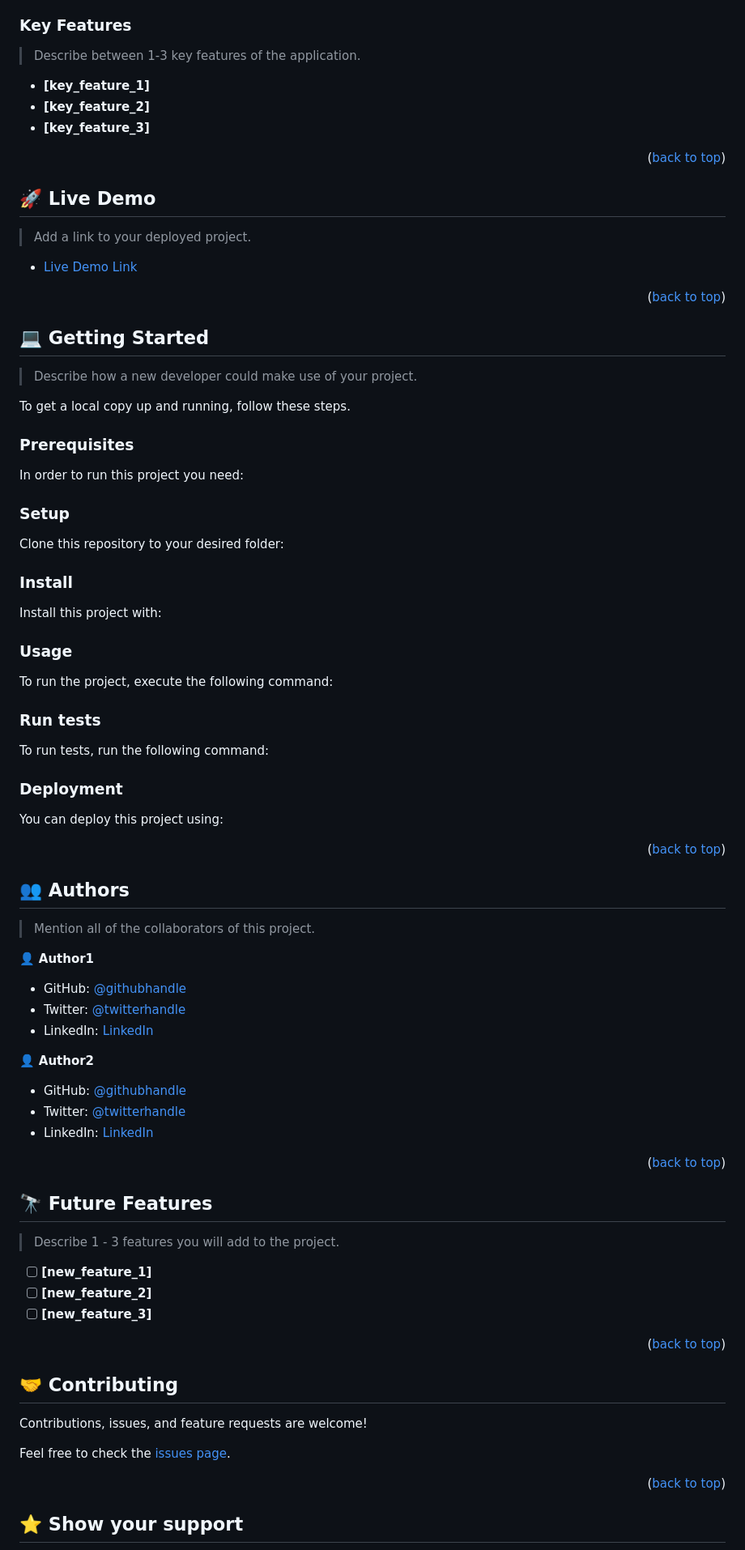
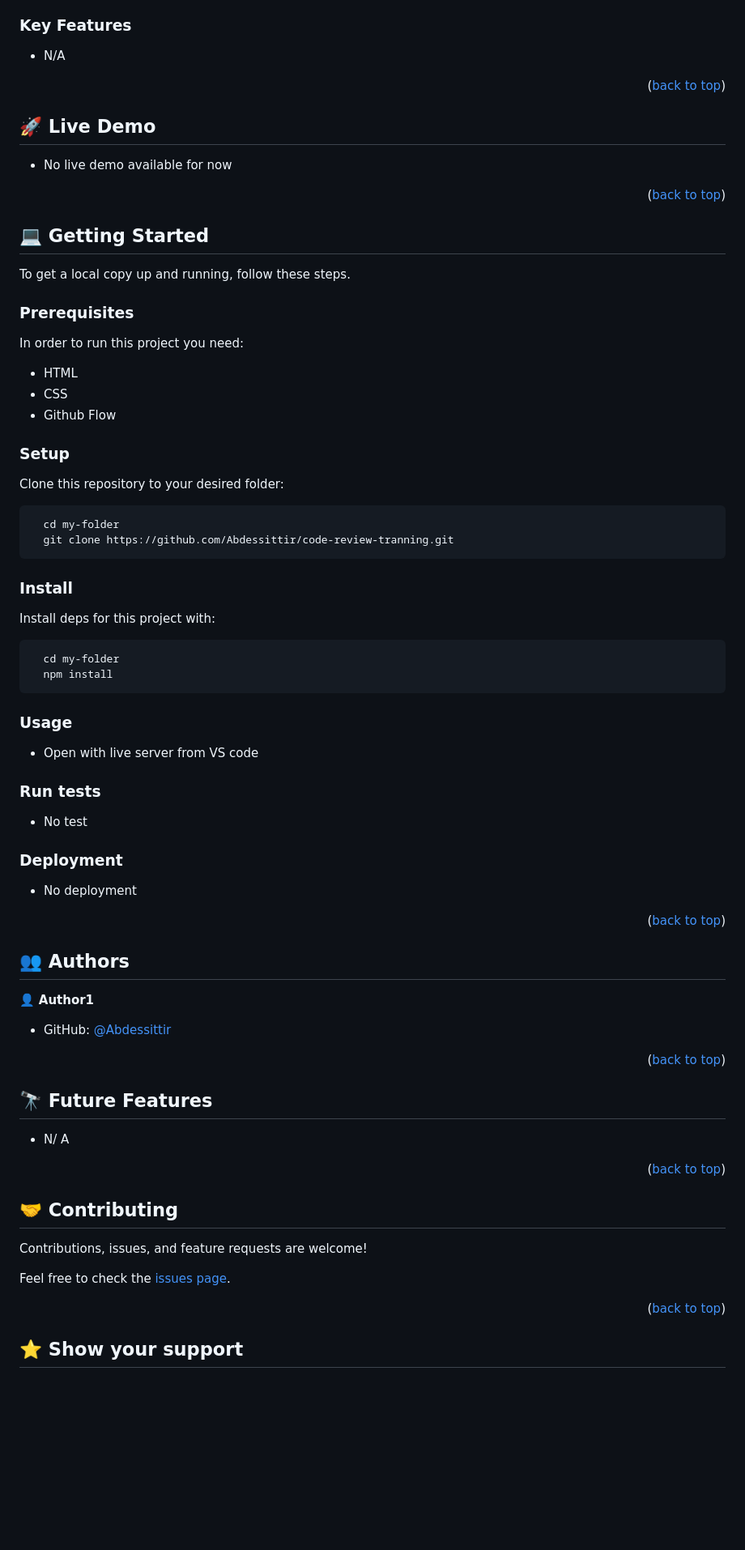
Before and after one commit to AHP15/code-review-tranning, a Markdown page: README.md, the part around one of its changes. Shown at 81% size. GitHub-like rendering; blank space fills up the shorter version.

Commit message:
Setup readme file

````diff
--- a/README.md
+++ b/README.md
@@ -97,11 +81,7 @@ After you're finished please remove all the comments and instructions!
 
 ### Key Features <a name="key-features"></a>
 
-> Describe between 1-3 key features of the application.
-
-- **[key_feature_1]**
-- **[key_feature_2]**
-- **[key_feature_3]**
+- N/A
 
 <p align="right">(<a href="#readme-top">back to top</a>)</p>
 
@@ -109,17 +89,13 @@ After you're finished please remove all the comments and instructions!
 
 ## 🚀 Live Demo <a name="live-demo"></a>
 
-> Add a link to your deployed project.
-
-- [Live Demo Link](https://yourdeployedapplicationlink.com)
+- No live demo available for now
 
 <p align="right">(<a href="#readme-top">back to top</a>)</p>
 
 <!-- GETTING STARTED -->
 
 ## 💻 Getting Started <a name="getting-started"></a>
-
-> Describe how a new developer could make use of your project.
 
 To get a local copy up and running, follow these steps.
 
@@ -134,68 +110,40 @@ Example command:
  gem install rails
 ```
  -->
+* HTML
+* CSS
+* Github Flow
 
 ### Setup
 
 Clone this repository to your desired folder:
 
-<!--
-Example commands:
 
 ```sh
   cd my-folder
-  git clone git@github.com:myaccount/my-project.git
+  git clone https://github.com/Abdessittir/code-review-tranning.git
 ```
---->
 
 ### Install
 
-Install this project with:
-
-<!--
-Example command:
+Install deps for this project with:
 
 ```sh
-  cd my-project
-  gem install
+  cd my-folder
+  npm install
 ```
---->
 
 ### Usage
 
-To run the project, execute the following command:
-
-<!--
-Example command:
-
-```sh
-  rails server
-```
---->
+* Open with live server from VS code
 
 ### Run tests
 
-To run tests, run the following command:
-
-<!--
-Example command:
-
-```sh
-  bin/rails test test/models/article_test.rb
-```
---->
+- No test
 
 ### Deployment
 
-You can deploy this project using:
-
-<!--
-Example:
-
-```sh
-
-```
- -->
+- No deployment
 
 <p align="right">(<a href="#readme-top">back to top</a>)</p>
 
@@ -203,19 +151,10 @@ Example:
 
 ## 👥 Authors <a name="authors"></a>
 
-> Mention all of the collaborators of this project.
-
 👤 **Author1**
 
-- GitHub: [@githubhandle](https://github.com/githubhandle)
-- Twitter: [@twitterhandle](https://twitter.com/twitterhandle)
-- LinkedIn: [LinkedIn](https://linkedin.com/in/linkedinhandle)
+- GitHub: [@Abdessittir](https://github.com/Abdessittir)
 
-👤 **Author2**
-
-- GitHub: [@githubhandle](https://github.com/githubhandle)
-- Twitter: [@twitterhandle](https://twitter.com/twitterhandle)
-- LinkedIn: [LinkedIn](https://linkedin.com/in/linkedinhandle)
 
 <p align="right">(<a href="#readme-top">back to top</a>)</p>
 
@@ -223,11 +162,7 @@ Example:
 
 ## 🔭 Future Features <a name="future-features"></a>
 
-> Describe 1 - 3 features you will add to the project.
-
-- [ ] **[new_feature_1]**
-- [ ] **[new_feature_2]**
-- [ ] **[new_feature_3]**
+- N/ A
 
 <p align="right">(<a href="#readme-top">back to top</a>)</p>
 
````
Also changed, not shown: other parts of README.md (+8 -40 lines).
